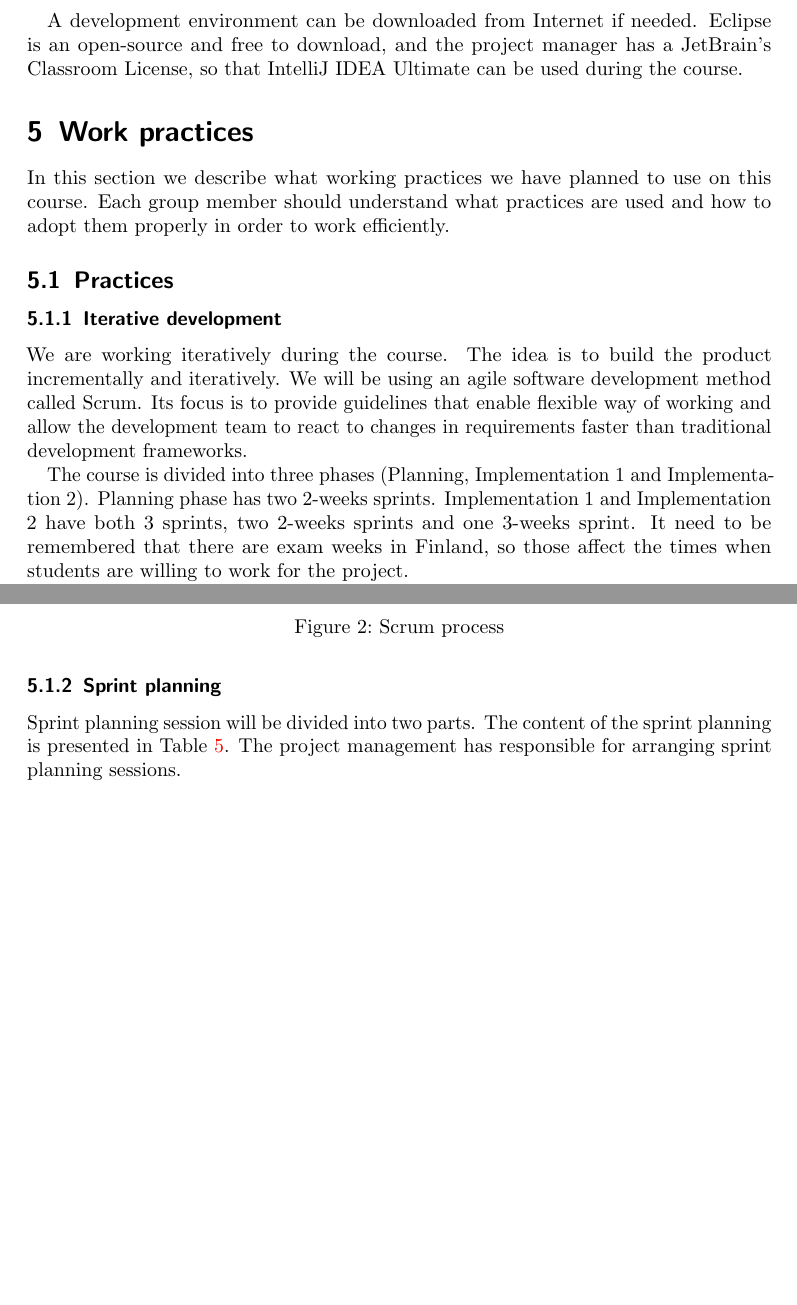
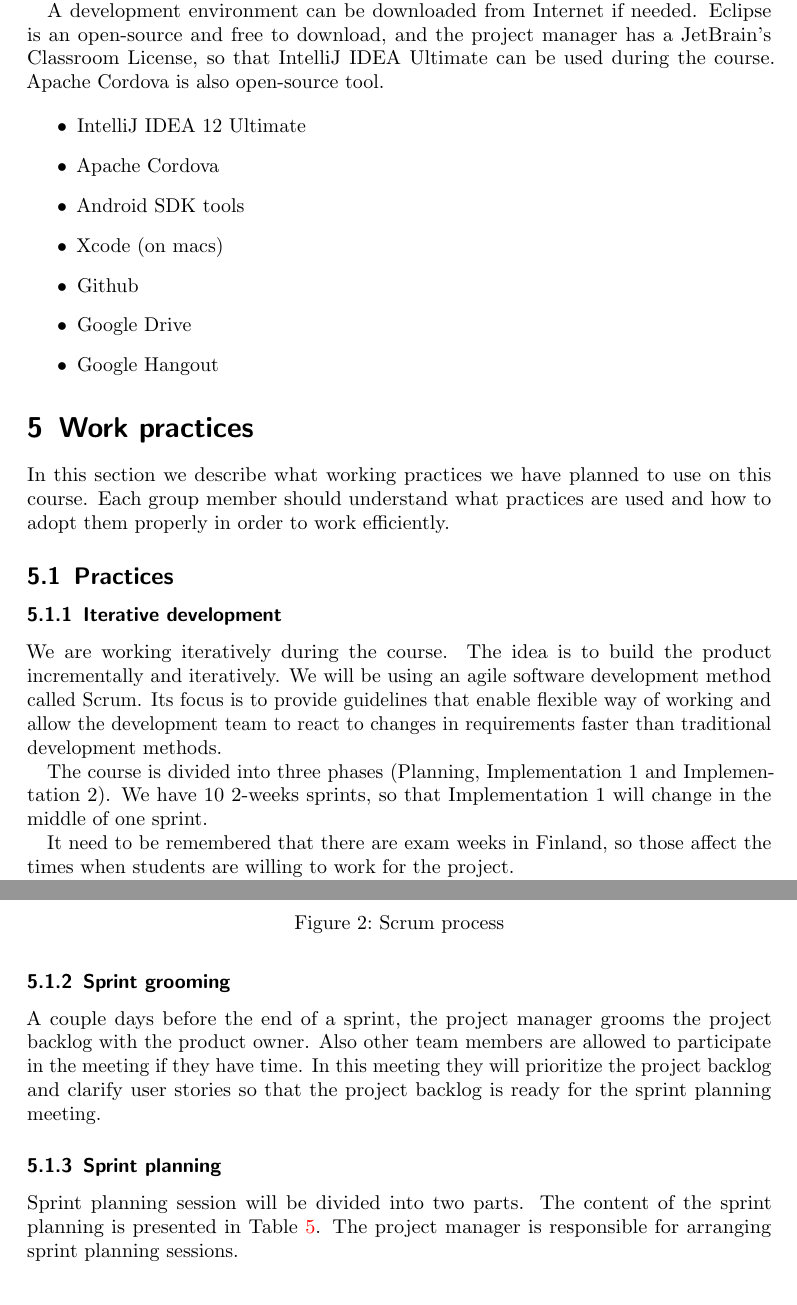
Before and after one commit to phyper/mobilefant-documentation, a LaTeX document (project plan/plan_template.tex, which reads project plan/projectplan.tex): two parts of pages 7 and 8 of 15, joined at a grey line, cut so that both start at the same text. Compiled offline with pdfLaTeX.

Commit message:
Modify the whole file

```diff
--- a/project plan/projectplan.tex
+++ b/project plan/projectplan.tex
@@ -209,11 +212,26 @@ exclusively reserved for them. At other times, everyone could use the room.
+agreed that our team uses the room on Monday and Thuesday, and the another
+team on Friday.
 
 A development environment can be downloaded from Internet if needed. Eclipse is
 an open-source and free to download, and the project manager has a JetBrain's
-Classroom License, so that IntelliJ IDEA Ultimate can be used during the course.
+Classroom License, so that IntelliJ IDEA Ultimate can be used during the course. Apache Cordova is also open-source tool.
+
+\begin{itemize}
+\item IntelliJ IDEA 12 Ultimate
+\item Apache Cordova
+\item Android SDK tools
+\item Xcode (on macs)
+\item Github
+\item Google Drive
+\item Google Hangout
+\end{itemize}
+
 
 \section{Work practices}
 
-In this section we describe what working practices we have planned to use on this course. Each group member should understand what practices are used and how to adopt them properly in order to work efficiently.
+In this section we describe what working practices we have planned to use on
+this course. Each group member should understand what practices are used and
+how to adopt them properly in order to work efficiently.
 
 \subsection{Practices}
 \subsubsection{Iterative development}
@@ -222,12 +240,13 @@ We are working iteratively during the course. The idea is to build the product
 incrementally and iteratively. We will be using an agile software development
 method called Scrum. Its focus is to provide guidelines that enable flexible
 way of working and allow the development team to react to changes in
-requirements faster than traditional development frameworks.
+requirements faster than traditional development methods.
 
 The course is divided into three phases (Planning, Implementation 1 and
-Implementation 2). Planning phase has two 2-weeks sprints. Implementation 1 and
-Implementation 2 have both 3 sprints, two 2-weeks sprints and one 3-weeks
-sprint. It need to be remembered that there are exam weeks in Finland, so those
+Implementation 2). We have 10 2-weeks sprints, so that Implementation 1 will
+change in the middle of one sprint.
+
+It need to be remembered that there are exam weeks in Finland, so those
 affect the times when students are willing to work for the project.
 
 A sprint contains four phases: sprint planning, development, demo, and
@@ -240,10 +259,19 @@ retrospective.
 \label{fig:scrum}
 \end{figure}
 
+\subsubsection{Sprint grooming}
+
+A couple days before the end of a sprint, the project manager grooms the
+project backlog with the product owner. Also other team members are allowed to
+participate in the meeting if they have time. In this meeting they will
+prioritize the project backlog and clarify user stories so that the project
+backlog is ready for the sprint planning meeting.
+
 \subsubsection{Sprint planning}
 
 Sprint planning session will be divided into two parts. The content of the
-sprint planning is presented in Table~\ref{table:Sprintplanning}. The project management has responsible for arranging sprint planning sessions.
+sprint planning is presented in Table~\ref{table:Sprintplanning}. The project
+manager is responsible for arranging sprint planning sessions.
 
 \begin{table}[H]
 \center
```
Also changed, not shown: project plan/projectplan.tex (61 more changed lines).
